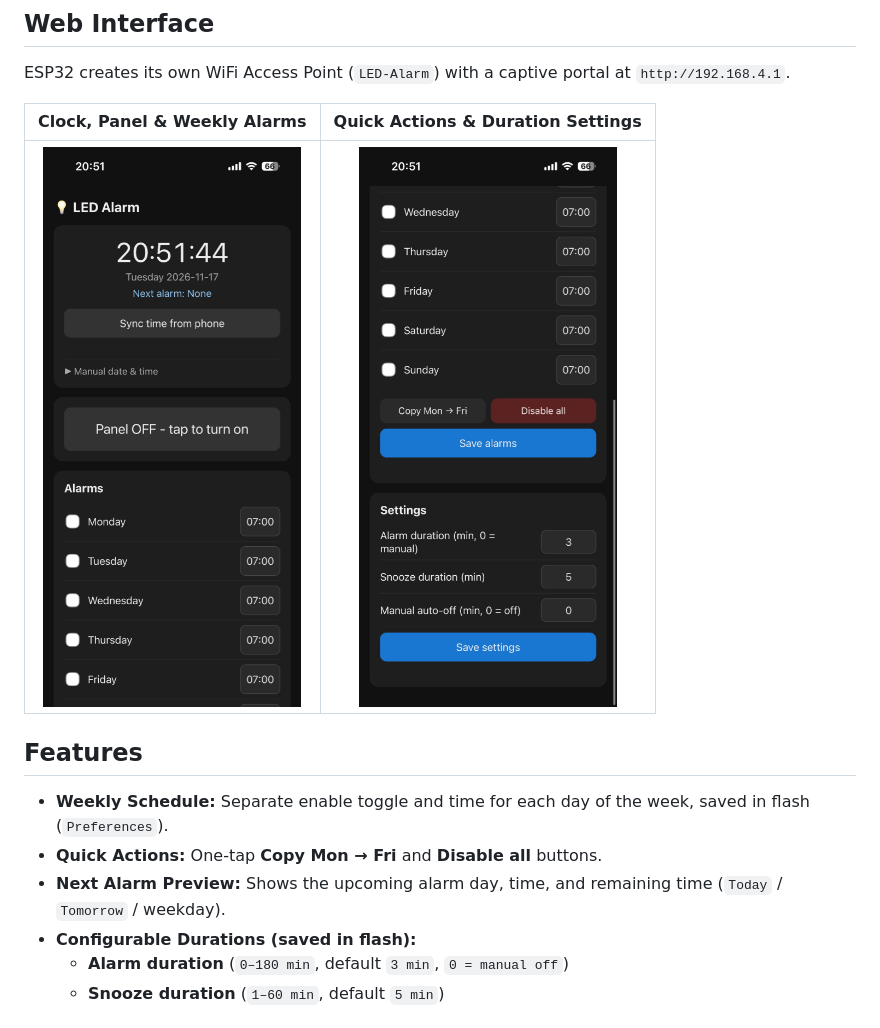
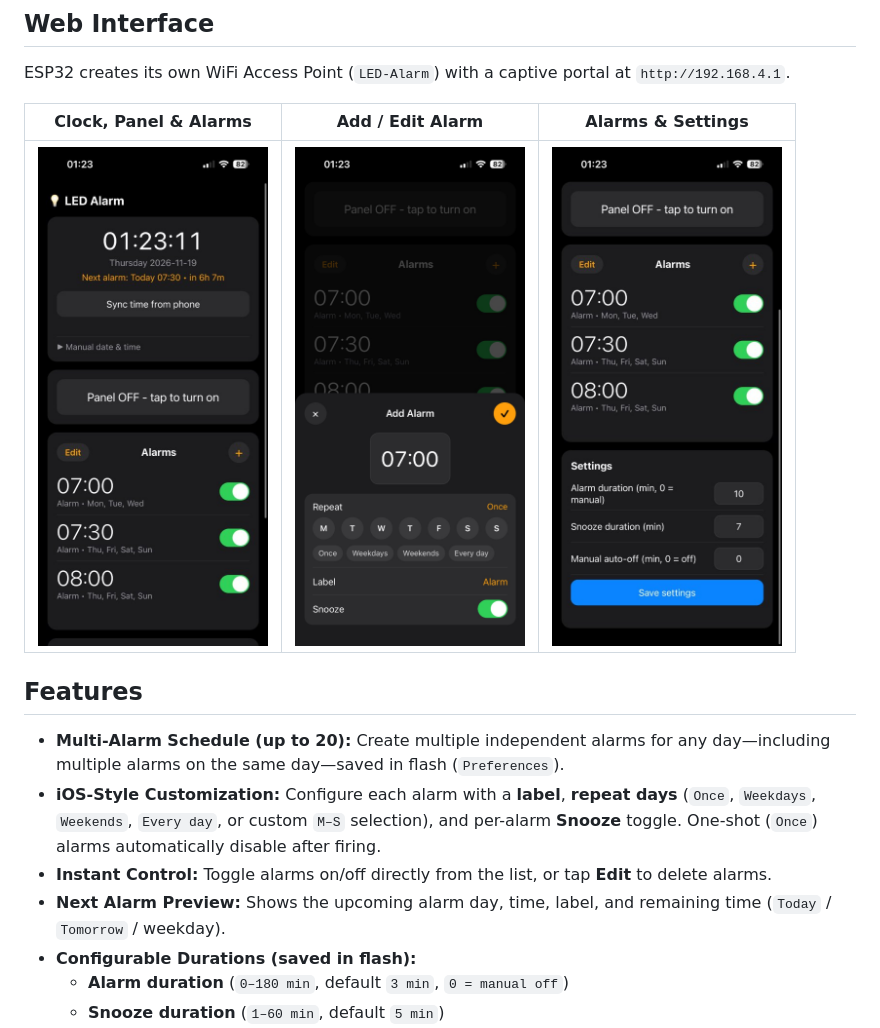
Before and after one commit to EmirhanSimsek2/LED-Alarm, a Markdown page: README.md, the part around the change. Drawn GitHub-style; pictures changed too: docs/ui-bottom.jpg (added), docs/ui-bottom.png (deleted), docs/ui-modal.png (added).

Commit message:
Update README and screenshots for multi-alarm UI

```diff
--- a/README.md
+++ b/README.md
@@ -6,15 +6,16 @@ ESP32-C3 Super Mini based wake-up light. An LED panel above the bed is switched
 
 ESP32 creates its own WiFi Access Point (`LED-Alarm`) with a captive portal at `http://192.168.4.1`.
 
-| Clock, Panel & Weekly Alarms | Quick Actions & Duration Settings |
-| :---: | :---: |
-| <img src="docs/ui-top.png" alt="LED Alarm Web UI - Top" width="270"> | <img src="docs/ui-bottom.png" alt="LED Alarm Web UI - Bottom" width="270"> |
+| Clock, Panel & Alarms | Add / Edit Alarm | Alarms & Settings |
+| :---: | :---: | :---: |
+| <img src="docs/ui-top.jpg" alt="LED Alarm Web UI - Top" width="230"> | <img src="docs/ui-modal.png" alt="LED Alarm Web UI - Add Alarm" width="230"> | <img src="docs/ui-bottom.jpg" alt="LED Alarm Web UI - Settings" width="230"> |
 
 ## Features
 
-- **Weekly Schedule:** Separate enable toggle and time for each day of the week, saved in flash (`Preferences`).
-- **Quick Actions:** One-tap **Copy Mon → Fri** and **Disable all** buttons.
-- **Next Alarm Preview:** Shows the upcoming alarm day, time, and remaining time (`Today` / `Tomorrow` / weekday).
+- **Multi-Alarm Schedule (up to 20):** Create multiple independent alarms for any day—including multiple alarms on the same day—saved in flash (`Preferences`).
+- **iOS-Style Customization:** Configure each alarm with a **label**, **repeat days** (`Once`, `Weekdays`, `Weekends`, `Every day`, or custom `M–S` selection), and per-alarm **Snooze** toggle. One-shot (`Once`) alarms automatically disable after firing.
+- **Instant Control:** Toggle alarms on/off directly from the list, or tap **Edit** to delete alarms.
+- **Next Alarm Preview:** Shows the upcoming alarm day, time, label, and remaining time (`Today` / `Tomorrow` / weekday).
 - **Configurable Durations (saved in flash):**
   - **Alarm duration** (`0–180 min`, default `3 min`, `0 = manual off`)
   - **Snooze duration** (`1–60 min`, default `5 min`)
```
